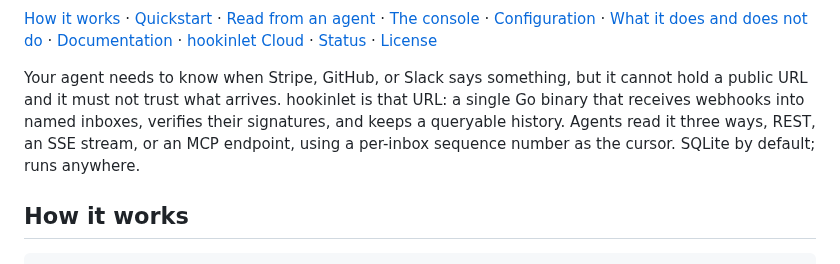
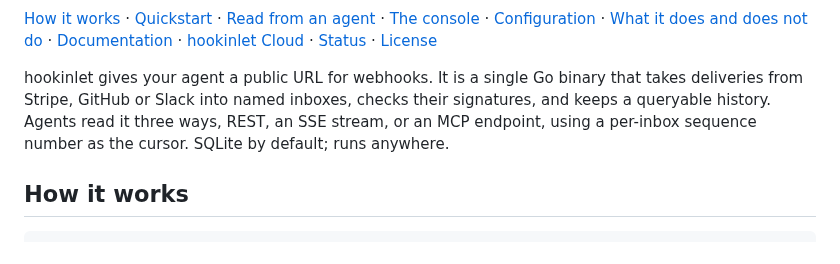
Before and after one commit to hookinlet/hookinlet, a Markdown page: README.md, the part around the change. Drawn GitHub-style.

Commit message:
Reword the README's opening to say what hookinlet does
The old opening described the problem in a stock 'needs X, but cannot Y, and
must not Z' shape. The new one leads with what the binary does; the signature
check carries the trust point.

```diff
--- a/README.md
+++ b/README.md
@@ -14,10 +14,10 @@
 [What it does and does not do](#what-it-does-and-does-not-do) · [Documentation](#documentation) ·
 [hookinlet Cloud](#hookinlet-cloud) · [Status](#status) · [License](#license)
 
-Your agent needs to know when Stripe, GitHub, or Slack says something, but it cannot hold a public URL and it must
-not trust what arrives. hookinlet is that URL: a single Go binary that receives webhooks into named inboxes,
-verifies their signatures, and keeps a queryable history. Agents read it three ways, REST, an SSE stream, or an
-MCP endpoint, using a per-inbox sequence number as the cursor. SQLite by default; runs anywhere.
+hookinlet gives your agent a public URL for webhooks. It is a single Go binary that takes deliveries from Stripe,
+GitHub or Slack into named inboxes, checks their signatures, and keeps a queryable history. Agents read it three
+ways, REST, an SSE stream, or an MCP endpoint, using a per-inbox sequence number as the cursor. SQLite by default;
+runs anywhere.
 
 ## How it works
 
```
